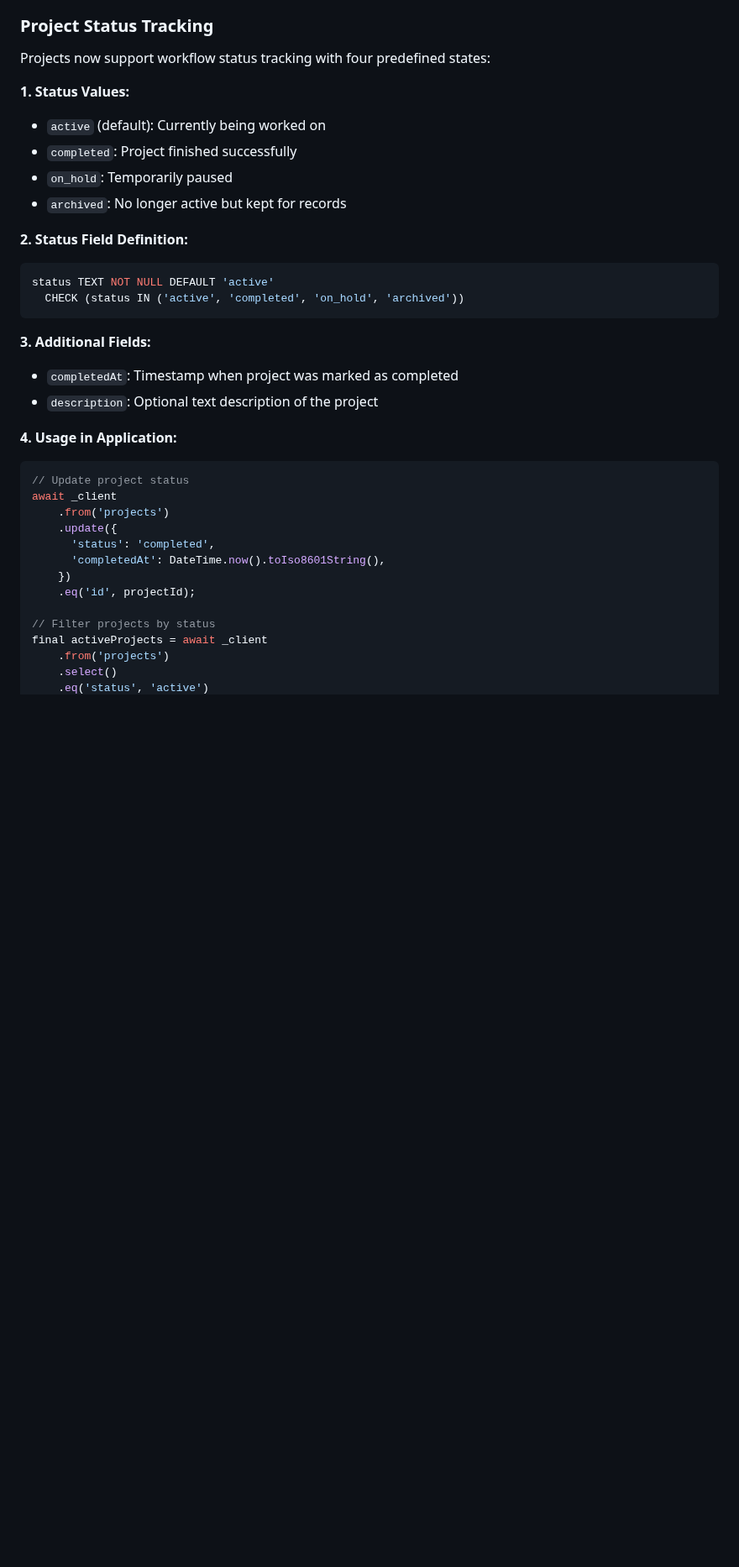
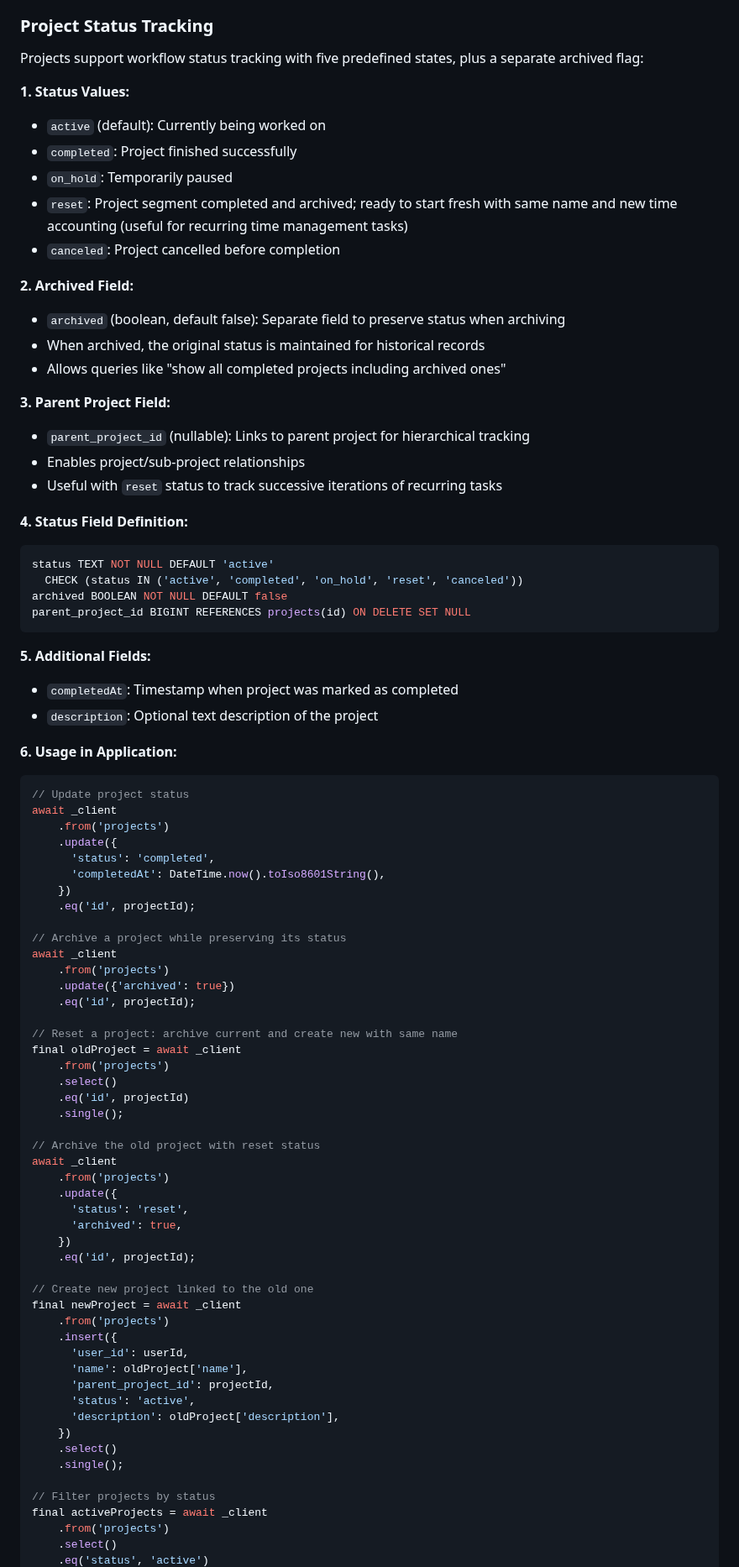
Before and after one commit to RURational2000/ProjectTracking, a Markdown page: docs/implementation-quick-start.md, the part around one of its changes. Shown at 84% size. Drawn GitHub-style; blank space fills up the shorter version.

Commit message:
Address review comments: add parent_project_id, update status values, fix markdown lint errors
Co-authored-by: RURational2000 <161548180+RURational2000@users.noreply.github.com>

````diff
--- a/docs/implementation-quick-start.md
+++ b/docs/implementation-quick-start.md
@@ -337,25 +350,43 @@ final response = await _client
 
 ### Project Status Tracking
 
-Projects now support workflow status tracking with four predefined states:
+Projects support workflow status tracking with five predefined states, plus a separate archived flag:
 
 **1. Status Values:**
+
 - `active` (default): Currently being worked on
 - `completed`: Project finished successfully
 - `on_hold`: Temporarily paused
-- `archived`: No longer active but kept for records
+- `reset`: Project segment completed and archived; ready to start fresh with same name and new time accounting (useful for recurring time management tasks)
+- `canceled`: Project cancelled before completion
 
-**2. Status Field Definition:**
+**2. Archived Field:**
+
+- `archived` (boolean, default false): Separate field to preserve status when archiving
+- When archived, the original status is maintained for historical records
+- Allows queries like "show all completed projects including archived ones"
+
+**3. Parent Project Field:**
+
+- `parent_project_id` (nullable): Links to parent project for hierarchical tracking
+- Enables project/sub-project relationships
+- Useful with `reset` status to track successive iterations of recurring tasks
+
+**4. Status Field Definition:**
+
 ```sql
 status TEXT NOT NULL DEFAULT 'active'
-  CHECK (status IN ('active', 'completed', 'on_hold', 'archived'))
+  CHECK (status IN ('active', 'completed', 'on_hold', 'reset', 'canceled'))
+archived BOOLEAN NOT NULL DEFAULT false
+parent_project_id BIGINT REFERENCES projects(id) ON DELETE SET NULL
 ```
 
-**3. Additional Fields:**
+**5. Additional Fields:**
+
 - `completedAt`: Timestamp when project was marked as completed
 - `description`: Optional text description of the project
 
-**4. Usage in Application:**
+**6. Usage in Application:**
 
 ```dart
 // Update project status
@@ -367,6 +398,41 @@ await _client
     })
     .eq('id', projectId);
 
+// Archive a project while preserving its status
+await _client
+    .from('projects')
+    .update({'archived': true})
+    .eq('id', projectId);
+
+// Reset a project: archive current and create new with same name
+final oldProject = await _client
+    .from('projects')
+    .select()
+    .eq('id', projectId)
+    .single();
+
+// Archive the old project with reset status
+await _client
+    .from('projects')
+    .update({
+      'status': 'reset',
+      'archived': true,
+    })
+    .eq('id', projectId);
+
+// Create new project linked to the old one
+final newProject = await _client
+    .from('projects')
+    .insert({
+      'user_id': userId,
+      'name': oldProject['name'],
+      'parent_project_id': projectId,
+      'status': 'active',
+      'description': oldProject['description'],
+    })
+    .select()
+    .single();
+
 // Filter projects by status
 final activeProjects = await _client
     .from('projects')
````
Also changed, not shown: other parts of docs/implementation-quick-start.md (+54 -12 lines).
